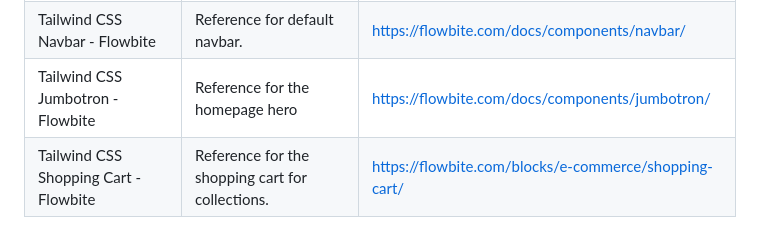
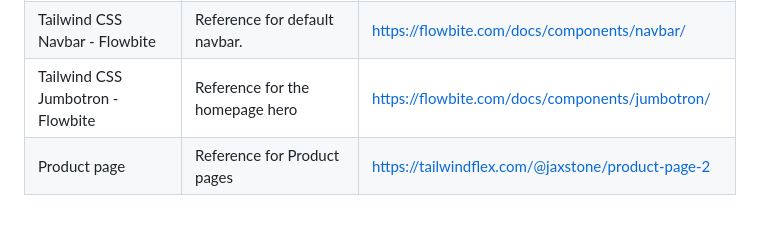
Before and after one commit to edrudmadalan/WD-ClothingCompany, a Markdown page: readme.md, the part around the change. Rendered like a GitHub page.

```diff
--- a/readme.md
+++ b/readme.md
@@ -121,4 +121,4 @@ WD-ProjectName
 | Tailwind CSS Shopping Cart - Flowbite | Reference for the shopping cart for collections. | https://flowbite.com/blocks/e-commerce/shopping-cart/ |
 | Tailwind CSS Navbar - Flowbite | Reference for default navbar. | https://flowbite.com/docs/components/navbar/ |
 | Tailwind CSS Jumbotron - Flowbite | Reference for the homepage hero | https://flowbite.com/docs/components/jumbotron/ |
-| Tailwind CSS Shopping Cart - Flowbite | Reference for the shopping cart for collections. | https://flowbite.com/blocks/e-commerce/shopping-cart/ |
+| Product page | Reference for Product pages | https://tailwindflex.com/@jaxstone/product-page-2 |
```
